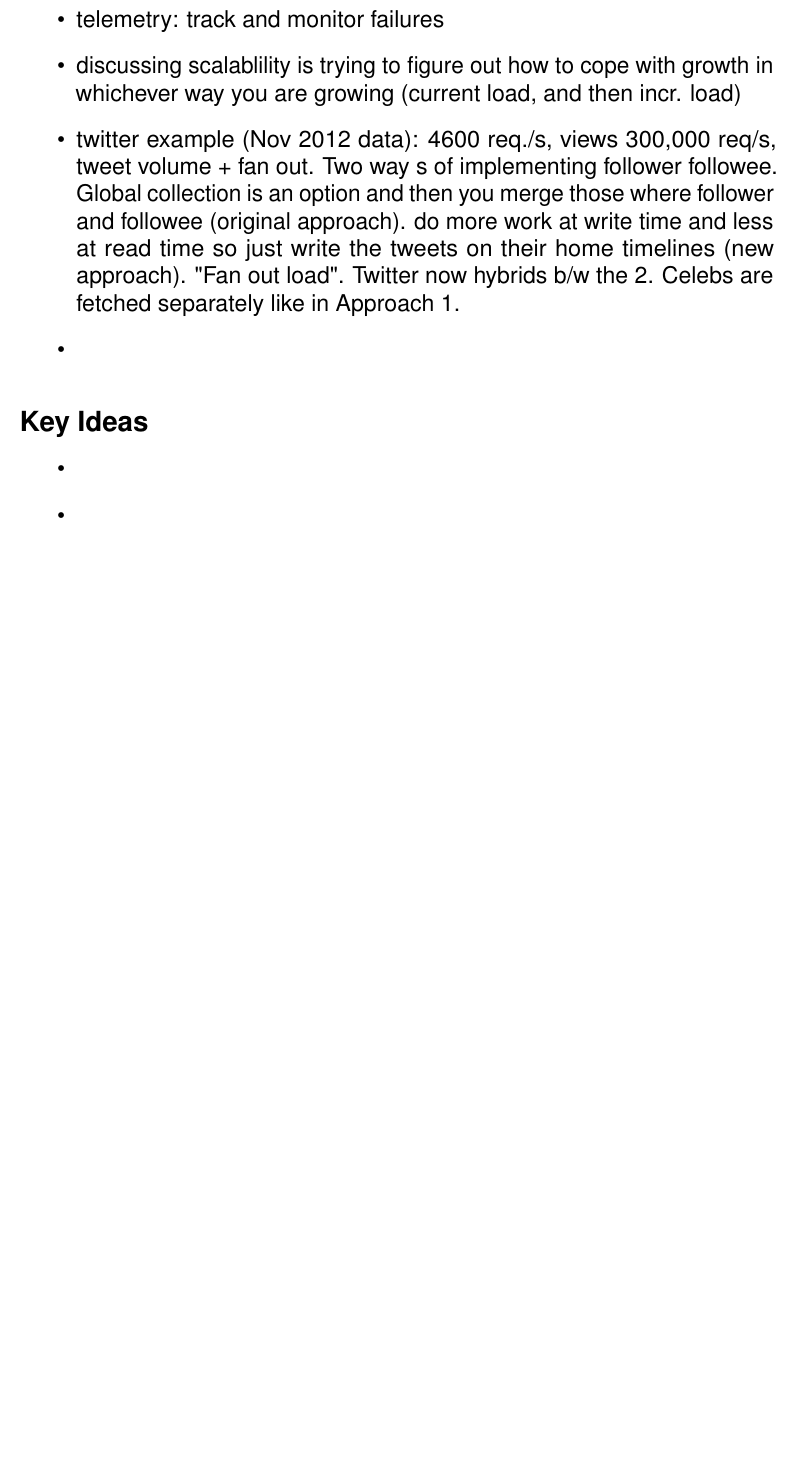
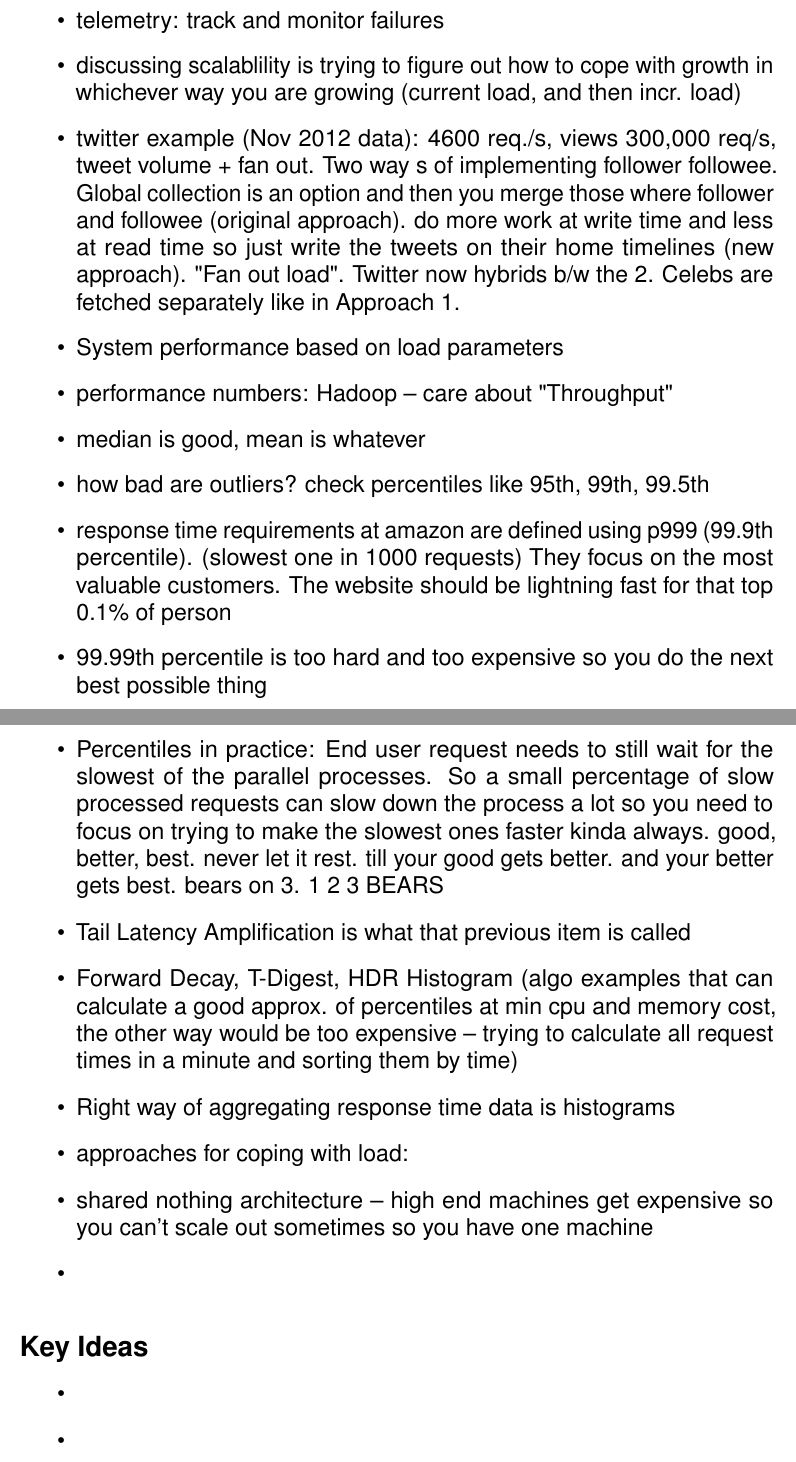
Before and after one commit to bhavjotkhurana/interview-prep, a LaTeX document (data-applications-book/notes.tex): part of page 4 of 5 before the commit and two parts of pages 4 and 5 of 6 after it, the two joined at a grey line, cut so that both start at the same text, the shorter picture padded with empty space. Compiled offline with pdfLaTeX.

Commit message:
good better best

```diff
--- a/data-applications-book/notes.tex
+++ b/data-applications-book/notes.tex
@@ -56,6 +56,18 @@
   \item telemetry: track and monitor failures
   \item discussing scalablility is trying to figure out how to cope with growth in whichever way you are growing (current load, and then incr. load)
   \item twitter example (Nov 2012 data): 4600 req./s, views 300,000 req/s, tweet volume + fan out. Two way s of implementing follower followee. Global collection is an option and then you merge those where follower and followee (original approach). do more work at write time and less at read time so just write the tweets on their home timelines (new approach). "Fan out load". Twitter now hybrids b/w the 2. Celebs are fetched separately like in Approach 1.
+  \item System performance based on load parameters
+  \item performance numbers: Hadoop -- care about "Throughput"
+  \item median is good, mean is whatever
+  \item how bad are outliers? check percentiles like 95th, 99th, 99.5th
+  \item response time requirements at amazon are defined using p999 (99.9th percentile). (slowest one in 1000 requests) They focus on the most valuable customers. The website should be lightning fast for that top 0.1\% of person
+  \item 99.99th percentile is too hard and too expensive so you do the next best possible thing
+  \item Percentiles in practice: End user request needs to still wait for the slowest of the parallel processes. So a small percentage of slow processed requests can slow down the process a lot so you need to focus on trying to make the slowest ones faster kinda always. good, better, best. never let it rest. till your good gets better. and your better gets best. bears on 3. 1 2 3 BEARS
+  \item Tail Latency Amplification is what that previous item is called
+  \item Forward Decay, T-Digest, HDR Histogram (algo examples that can calculate a good approx. of percentiles at min cpu and memory cost, the other way would be too expensive -- trying to calculate all request times in a minute and sorting them by time)
+  \item Right way of aggregating response time data is histograms
+  \item approaches for coping with load:
+  \item shared nothing architecture -- high end machines get expensive so you can't scale out sometimes so you have one machine
   \item
 \end{itemize}
 
```
Also changed, not shown: data-applications-book/notes.pdf, data-applications-book/notes.tex (2 more changed lines), 1 other file.
